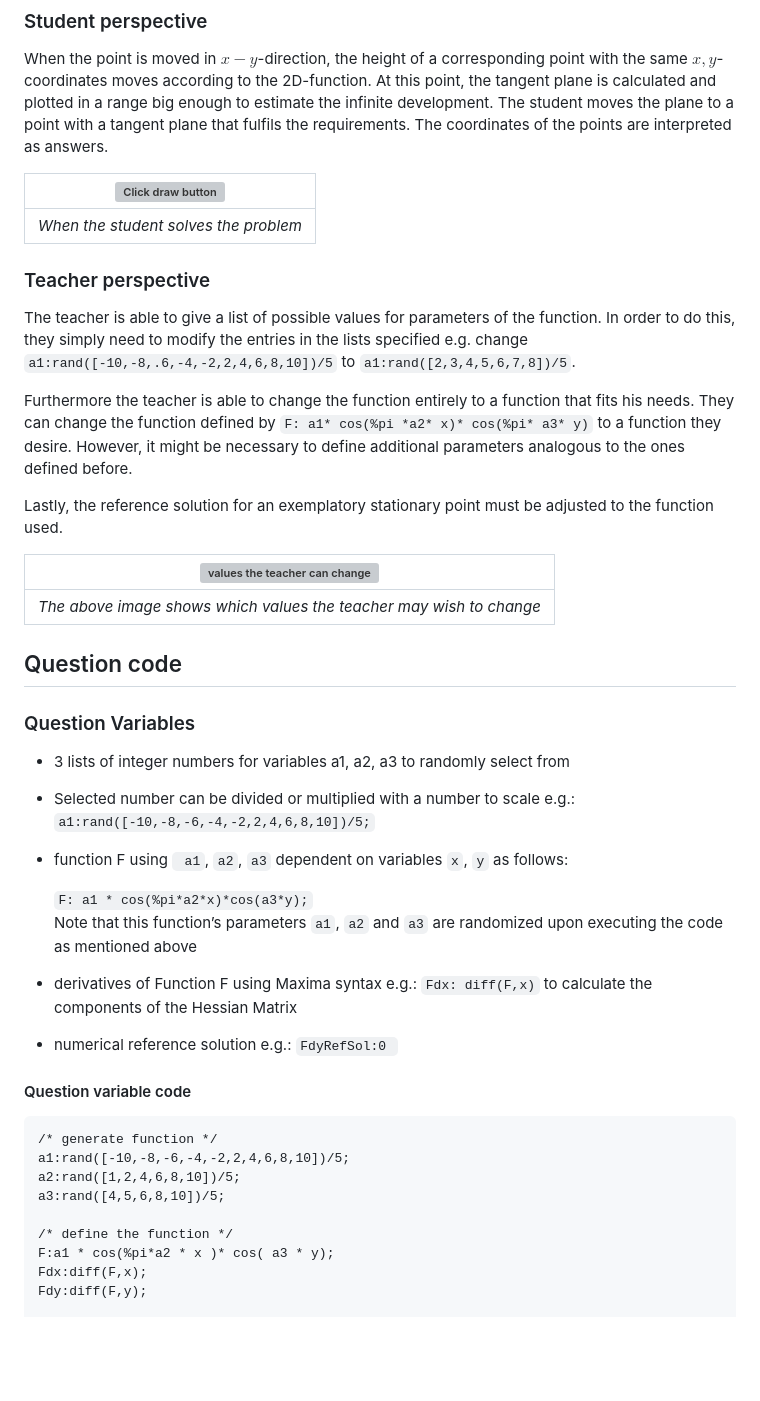
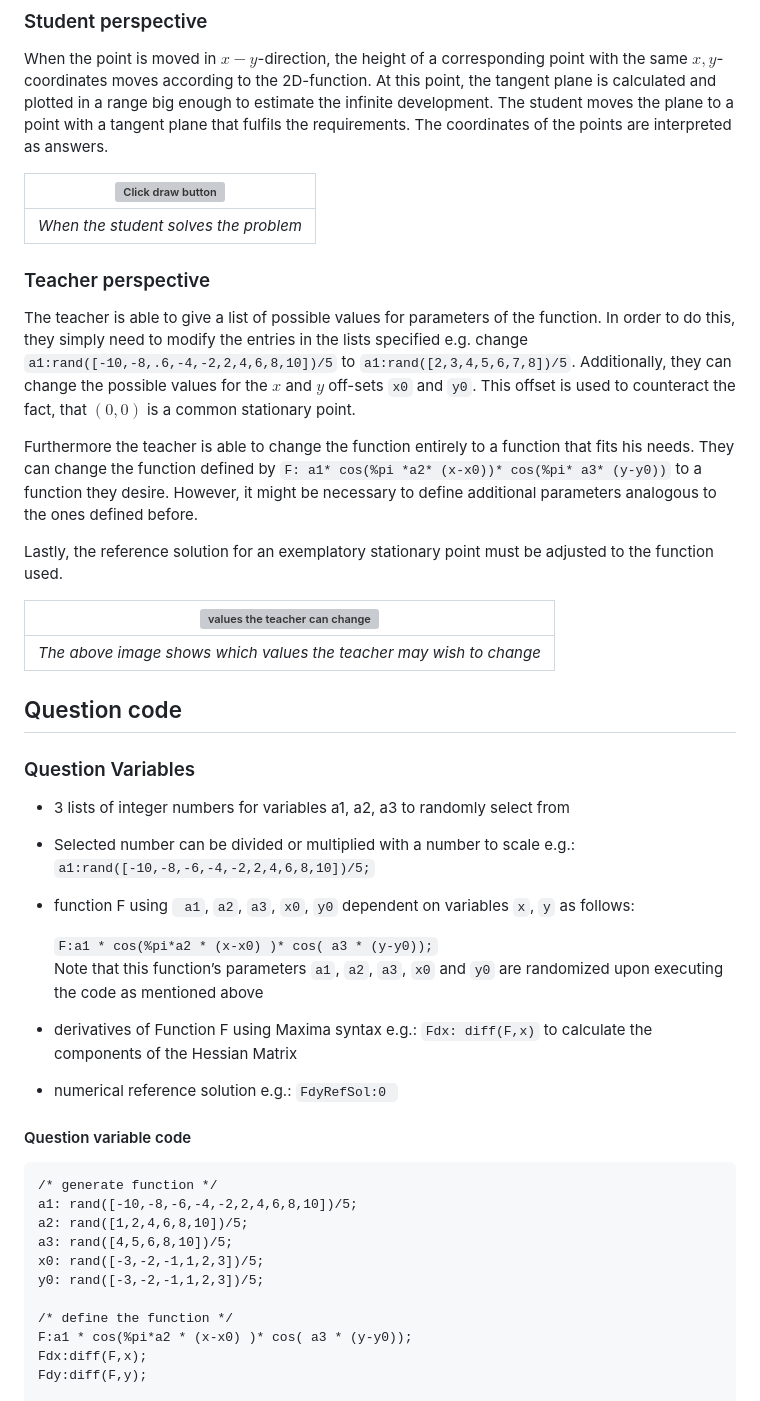
Before and after one commit to IDIAMath/WP-MATH-MA, a Markdown page: docs/multidimensional_functions/2D_function_stationary.md, the part around the change printed below. Drawn GitHub-style; blank space fills up the shorter version; grey boxes are pictures that could not be loaded.

````diff
--- a/docs/multidimensional_functions/2D_function_stationary.md
+++ b/docs/multidimensional_functions/2D_function_stationary.md
@@ -34,8 +34,9 @@ The student moves the plane to a point with a tangent plane that fulfils the req
 
 ### Teacher perspective
 The teacher is able to give a list of possible values for parameters of the function. In order to do this, they simply need to modify the entries in the lists specified e.g. change `a1:rand([-10,-8,.6,-4,-2,2,4,6,8,10])/5` to `a1:rand([2,3,4,5,6,7,8])/5`.
+Additionally, they can change the possible values for the $x$ and $y$ off-sets `x0` and `y0`. This offset is used to counteract the fact, that $(0,0)$ is a common stationary point.
 
-Furthermore the teacher is able to change the function entirely to a function that fits his needs. They can change the function defined by `F: a1* cos(%pi *a2* x)* cos(%pi* a3* y)` to a function they desire. However, it might be necessary to define additional parameters analogous to the ones defined before.
+Furthermore the teacher is able to change the function entirely to a function that fits his needs. They can change the function defined by `F: a1* cos(%pi *a2* (x-x0))* cos(%pi* a3* (y-y0))` to a function they desire. However, it might be necessary to define additional parameters analogous to the ones defined before.
 
 Lastly, the reference solution for an exemplatory stationary point must be adjusted to the function used.
 
@@ -50,10 +51,10 @@ Lastly, the reference solution for an exemplatory stationary point must be adjus
 ### Question Variables
 +	3 lists of integer numbers for variables a1, a2, a3 to randomly select from
 +	Selected number can be divided or multiplied with a number to    scale e.g.: `a1:rand([-10,-8,-6,-4,-2,2,4,6,8,10])/5;`
-+	function F using ` a1`, `a2`, `a3` dependent on variables `x`, `y` as follows:
++	function F using ` a1`, `a2`, `a3`, `x0`, `y0` dependent on variables `x`, `y` as follows:
 
-    `F: a1 * cos(%pi*a2*x)*cos(a3*y);`
-    Note that this function’s parameters `a1`, `a2` and `a3` are randomized upon executing the code as mentioned above
+    `F:a1 * cos(%pi*a2 * (x-x0) )* cos( a3 * (y-y0));`
+    Note that this function’s parameters `a1`, `a2`, `a3`, `x0` and `y0` are randomized upon executing the code as mentioned above
 +	derivatives of Function F using Maxima syntax e.g.: `Fdx: diff(F,x)` to calculate the components of the Hessian Matrix
 +	numerical reference solution e.g.: `FdyRefSol:0
 `
@@ -61,12 +62,14 @@ Lastly, the reference solution for an exemplatory stationary point must be adjus
 #### Question variable code
 ```jacascript
 /* generate function */
-a1:rand([-10,-8,-6,-4,-2,2,4,6,8,10])/5;
-a2:rand([1,2,4,6,8,10])/5;
-a3:rand([4,5,6,8,10])/5;
+a1: rand([-10,-8,-6,-4,-2,2,4,6,8,10])/5;
+a2: rand([1,2,4,6,8,10])/5;
+a3: rand([4,5,6,8,10])/5;
+x0: rand([-3,-2,-1,1,2,3])/5;
+y0: rand([-3,-2,-1,1,2,3])/5;
 
 /* define the function */
-F:a1 * cos(%pi*a2 * x )* cos( a3 * y);
+F:a1 * cos(%pi*a2 * (x-x0) )* cos( a3 * (y-y0));
 Fdx:diff(F,x);
 Fdy:diff(F,y);
 
````
Also changed, not shown: other parts of docs/multidimensional_functions/2D_function_stationary.md (+3 -3 lines).
